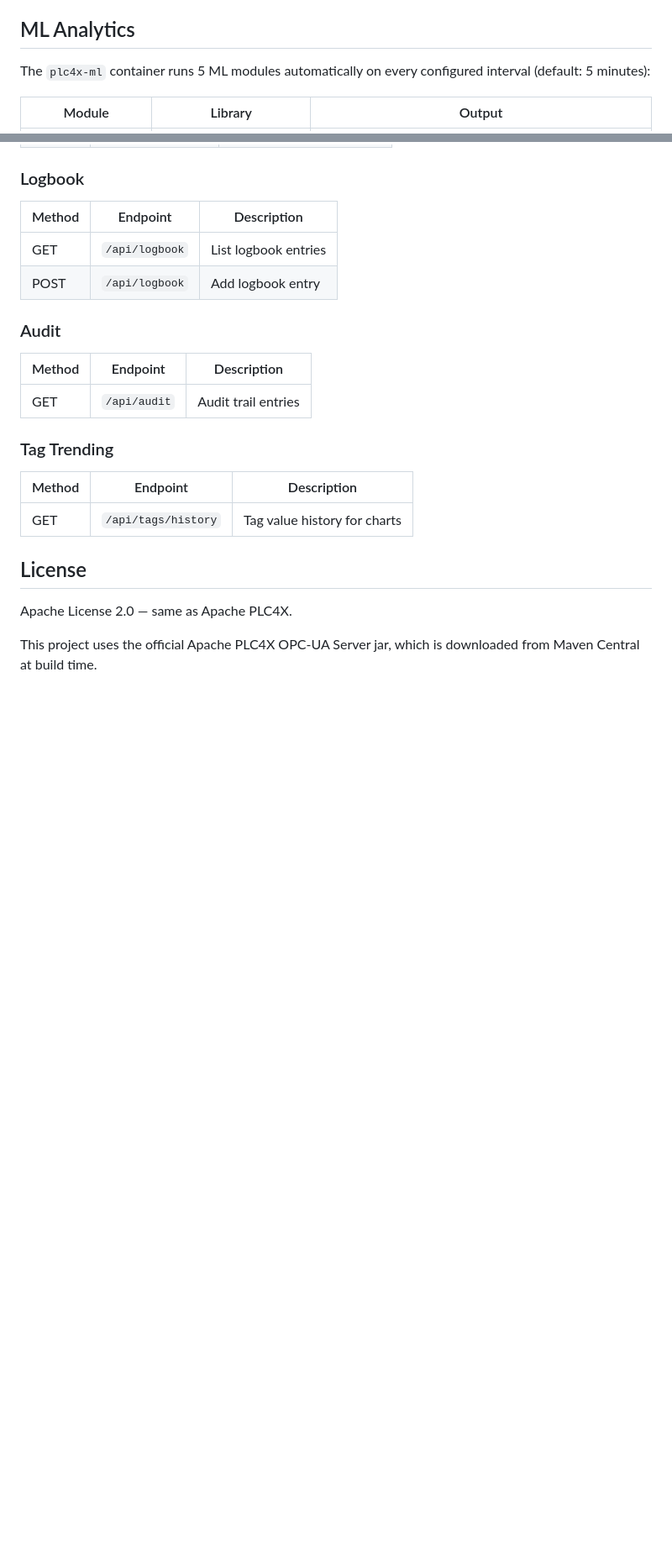
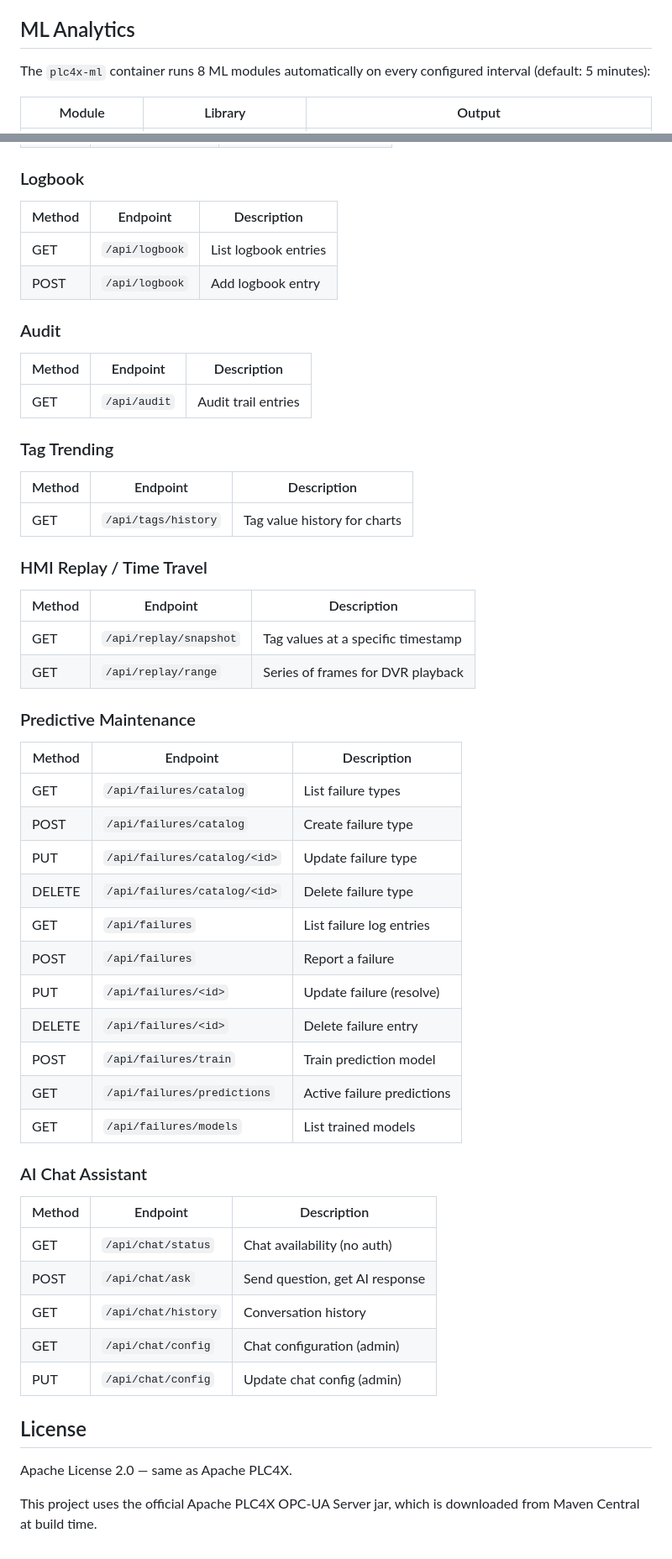
Before and after one commit to silviogarbes/plc4x-manager, a Markdown page: README.md, 2 parts joined by grey strips. Shown at 84% size. GitHub-like rendering; blank space fills up the shorter version.

Commit message:
docs: update README with Replay, Predictive Maintenance, NLP Chat features
- Add 3 new features to feature list with descriptions
- Update ML Analytics table (7→8 modules, add Predictive Maintenance)
- Add API endpoint tables for replay, failures, and chat
- Note chat button visibility depends on CHAT_API_KEY

Co-Authored-By: Claude Opus 4.6 (1M context) <noreply@anthropic.com>

```diff
--- a/README.md
+++ b/README.md
@@ -36,7 +39,7 @@ Turn any PLC (Siemens S7, Modbus TCP, OPC-UA, and others) into an OPC-UA server
 
 ## ML Analytics
 
-The `plc4x-ml` container runs 5 ML modules automatically on every configured interval (default: 5 minutes):
+The `plc4x-ml` container runs 8 ML modules automatically on every configured interval (default: 5 minutes):
 
 | Module | Library | Output |
 |--------|---------|--------|
@@ -287,6 +291,36 @@ Full interactive documentation available at the **API** tab in the web admin, or
 |--------|---------------------------------------------------|--------------------------------|
 | GET    | `/api/tags/history`                               | Tag value history for charts   |
 
+### HMI Replay / Time Travel
+| Method | Endpoint                                          | Description                    |
+|--------|---------------------------------------------------|--------------------------------|
+| GET    | `/api/replay/snapshot`                            | Tag values at a specific timestamp |
+| GET    | `/api/replay/range`                               | Series of frames for DVR playback |
+
+### Predictive Maintenance
+| Method | Endpoint                                          | Description                    |
+|--------|---------------------------------------------------|--------------------------------|
+| GET    | `/api/failures/catalog`                           | List failure types             |
+| POST   | `/api/failures/catalog`                           | Create failure type            |
+| PUT    | `/api/failures/catalog/<id>`                      | Update failure type            |
+| DELETE | `/api/failures/catalog/<id>`                      | Delete failure type            |
+| GET    | `/api/failures`                                   | List failure log entries       |
+| POST   | `/api/failures`                                   | Report a failure               |
+| PUT    | `/api/failures/<id>`                              | Update failure (resolve)       |
+| DELETE | `/api/failures/<id>`                              | Delete failure entry           |
+| POST   | `/api/failures/train`                             | Train prediction model         |
+| GET    | `/api/failures/predictions`                       | Active failure predictions     |
+| GET    | `/api/failures/models`                            | List trained models            |
+
+### AI Chat Assistant
+| Method | Endpoint                                          | Description                    |
+|--------|---------------------------------------------------|--------------------------------|
+| GET    | `/api/chat/status`                                | Chat availability (no auth)    |
+| POST   | `/api/chat/ask`                                   | Send question, get AI response |
+| GET    | `/api/chat/history`                               | Conversation history           |
+| GET    | `/api/chat/config`                                | Chat configuration (admin)     |
+| PUT    | `/api/chat/config`                                | Update chat config (admin)     |
+
 ## License
 
 Apache License 2.0 — same as Apache PLC4X.
```
Also changed, not shown: other parts of README.md (+5 -1 lines).
